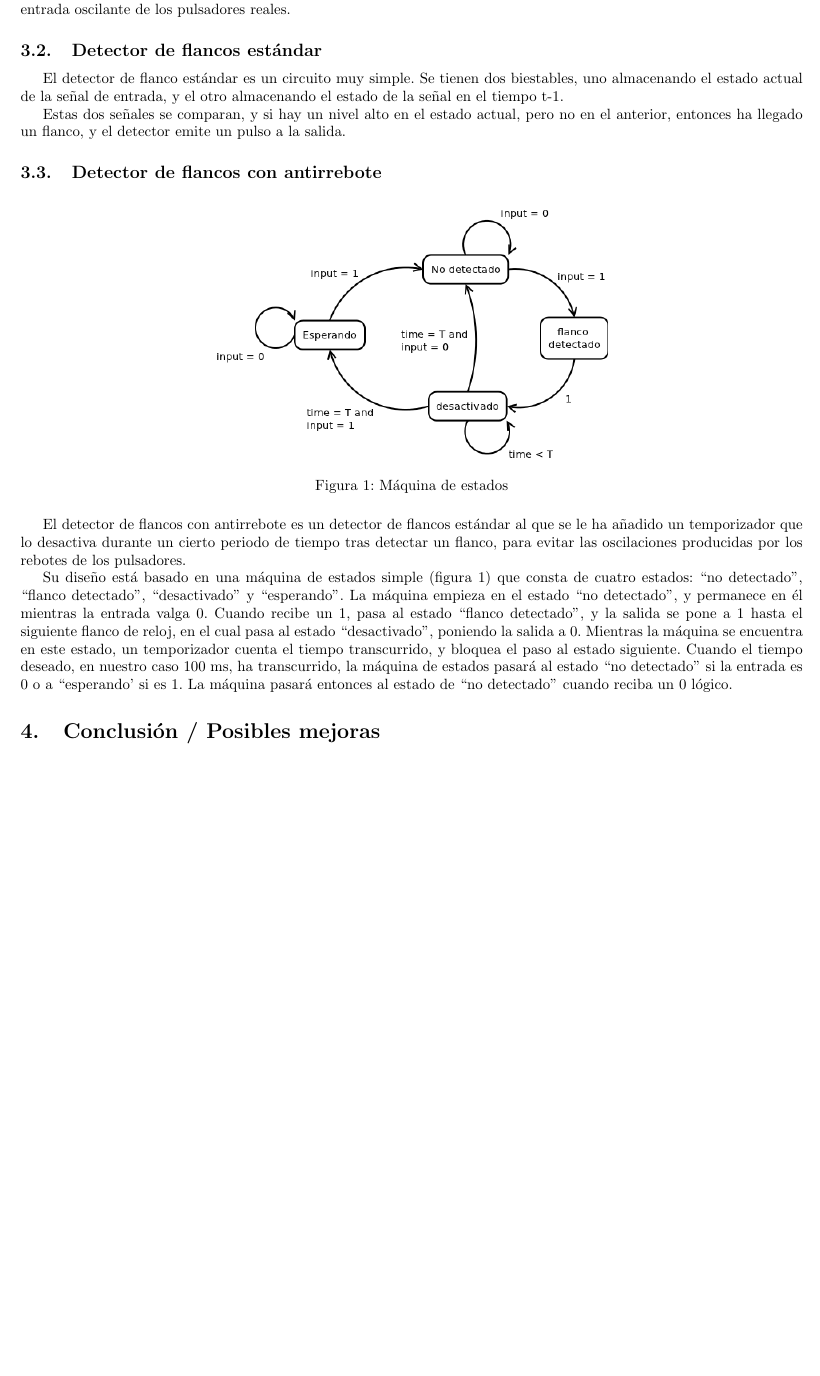
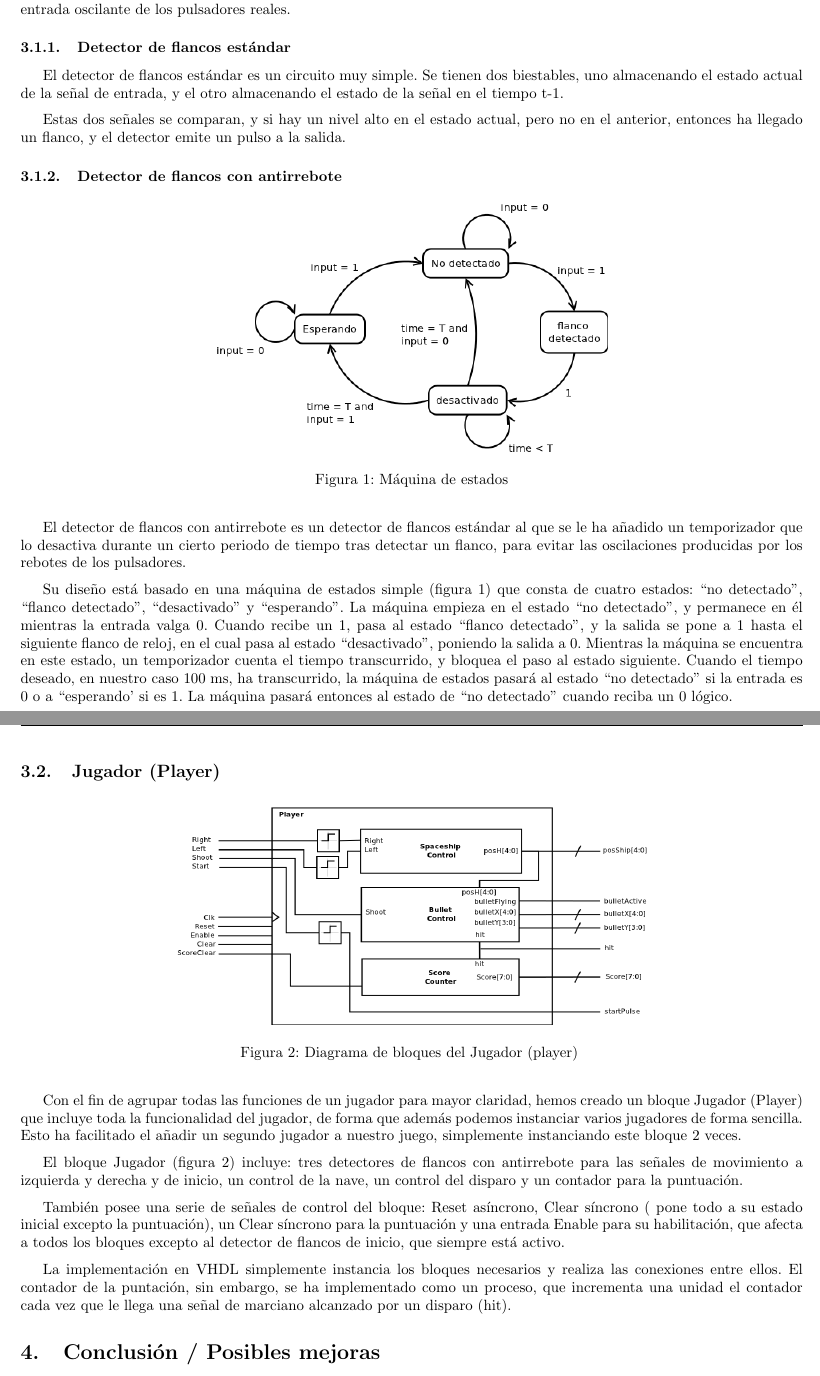
Before and after one commit to David-Estevez/spaceinvaders, a LaTeX document (doc/reportSpaceInv.tex, which reads doc/edgeDetectors.tex, doc/player.tex): part of page 3 of 3 before the commit and two parts of pages 3 and 4 of 4 after it, the two joined at a grey line, cut so that both start at the same text, the shorter picture padded with empty space. Compiled offline with pdfLaTeX.

Commit message:
Added player block + diagrams (that it seems I will have to change soon...).

```diff
--- a/doc/edgeDetectors.tex
+++ b/doc/edgeDetectors.tex
@@ -5,14 +5,14 @@ Para la interfase del diseño con los pulsadores diseñamos dos detectores de fl
 
 En el diseño final sólo hemos añadido el detector de flancos con antirrebote, debido a su mejor respuesta ante la entrada oscilante de los pulsadores reales.
 
-\subsection{Detector de flancos estándar}
+\subsubsection{Detector de flancos estándar}
 \label{edgeDetectorStd}
-El detector de flanco estándar es un circuito muy simple. Se tienen dos biestables, uno almacenando el estado actual de la señal de entrada, y el otro almacenando el estado de la señal en el tiempo t-1.
+El detector de flancos estándar es un circuito muy simple. Se tienen dos biestables, uno almacenando el estado actual de la señal de entrada, y el otro almacenando el estado de la señal en el tiempo t-1.
 
 Estas dos señales se comparan, y si hay un nivel alto en el estado actual, pero no en el anterior, entonces ha llegado un flanco, y el detector emite un pulso a la salida.
 
 
-\subsection{Detector de flancos con antirrebote}
+\subsubsection{Detector de flancos con antirrebote}
 \label{edgeDetectorDebounce}
 
 \begin{figure}[H]
--- /dev/null
+++ b/doc/player.tex
@@ -0,0 +1,16 @@
+\subsection{Jugador (Player)}
+\label{player}
+
+\begin{figure}[H]
+	\centering
+	\includegraphics[width=0.6\textwidth]{player_block.png}
+	\caption{Diagrama de bloques del Jugador (player) }\label{fig:playerBlock}
+\end{figure}
+
+Con el fin de agrupar todas las funciones de un jugador para mayor claridad, hemos creado un bloque Jugador (Player) que incluye toda la funcionalidad del jugador, de forma que además podemos instanciar varios jugadores de forma sencilla. Esto ha facilitado el añadir un segundo jugador a nuestro juego, simplemente instanciando este bloque 2 veces.
+
+El bloque Jugador (figura \ref{fig:playerBlock}) incluye: tres detectores de flancos con antirrebote para las señales de movimiento a izquierda y derecha y de inicio, un control de la nave, un control del disparo y un contador para la puntuación.
+
+También posee una serie de señales de control del bloque: Reset asíncrono, Clear síncrono ( pone todo a su estado inicial excepto la puntuación), un Clear síncrono para la puntuación y una entrada Enable para su habilitación, que afecta a todos los bloques excepto al detector de flancos de inicio, que siempre está activo.
+
+La implementación en VHDL simplemente instancia los bloques necesarios y realiza las conexiones entre ellos. El contador de la puntación, sin embargo, se ha implementado como un proceso, que incrementa una unidad el contador cada vez que le llega una señal de marciano alcanzado por un disparo (hit).
--- a/doc/reportSpaceInv.tex
+++ b/doc/reportSpaceInv.tex
@@ -1,4 +1,4 @@
-\documentclass{article}
+\documentclass[parskip=full]{article}
 \usepackage[utf8]{inputenc}
 \usepackage{amsmath}
 \usepackage{graphicx}
@@ -24,6 +24,9 @@
 
 % Makes figures stay in place:
 \usepackage{float}
+
+\usepackage{parskip}
+\setlength{\parindent}{15pt}
 
 \begin{document}
 
@@ -71,6 +78,7 @@ Anna Vaskova
 \section{Explicación de los bloques}
 %
 \input{edgeDetectors}
+\input{player}
 \section{Conclusión / Posibles mejoras}
 %
 \end{document}
```
Also changed, not shown: doc/player_block.png (added), doc/reportSpaceInv.tex (6 more changed lines), 1 other file.
